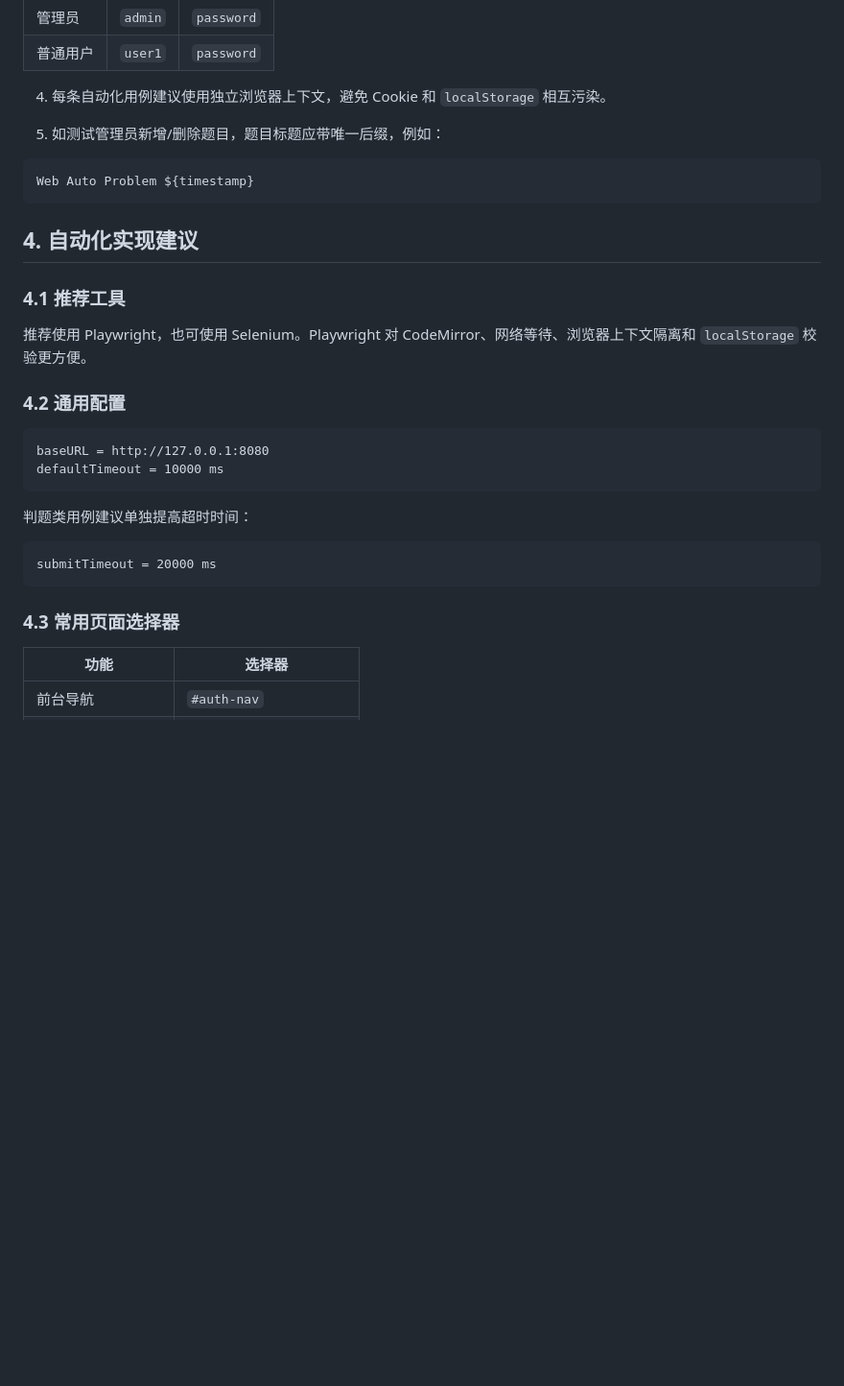
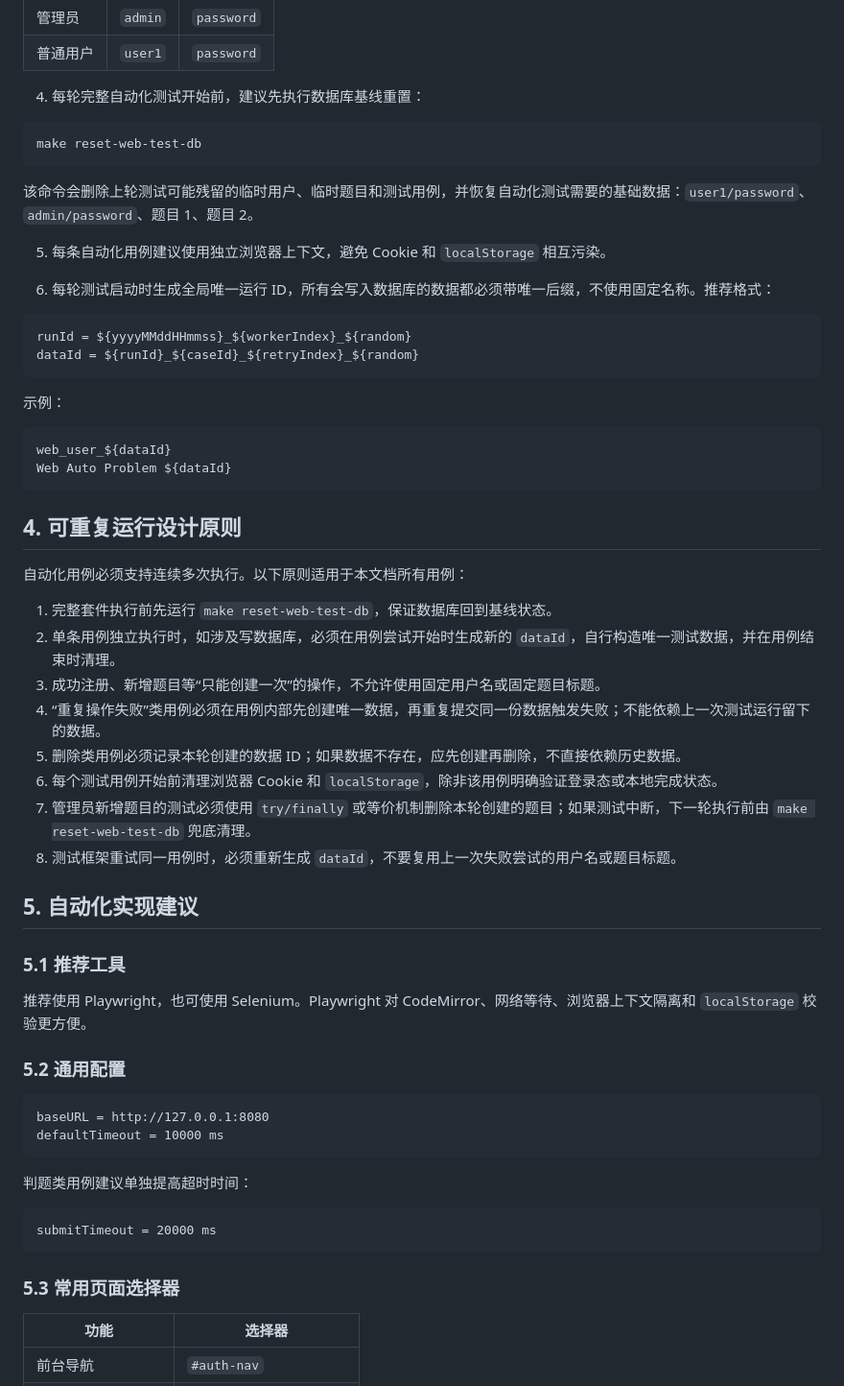
Before and after one commit to emtai486/oj_vibecoding, a Markdown page: web自动化测试文档.md, the part around one of its changes. Shown at 96% size. GitHub-like rendering; blank space fills up the shorter version.

````diff
--- a/web自动化测试文档.md
+++ b/web自动化测试文档.md
@@ -78,21 +78,50 @@ http://127.0.0.1:8080
 | 管理员 | `admin` | `password` |
 | 普通用户 | `user1` | `password` |
 
-4. 每条自动化用例建议使用独立浏览器上下文，避免 Cookie 和 `localStorage` 相互污染。
+4. 每轮完整自动化测试开始前，建议先执行数据库基线重置：
 
-5. 如测试管理员新增/删除题目，题目标题应带唯一后缀，例如：
+```bash
+make reset-web-test-db
+```
+
+该命令会删除上轮测试可能残留的临时用户、临时题目和测试用例，并恢复自动化测试需要的基础数据：`user1/password`、`admin/password`、题目 1、题目 2。
+
+5. 每条自动化用例建议使用独立浏览器上下文，避免 Cookie 和 `localStorage` 相互污染。
+
+6. 每轮测试启动时生成全局唯一运行 ID，所有会写入数据库的数据都必须带唯一后缀，不使用固定名称。推荐格式：
 
 ```text
-Web Auto Problem ${timestamp}
+runId = ${yyyyMMddHHmmss}_${workerIndex}_${random}
+dataId = ${runId}_${caseId}_${retryIndex}_${random}
 ```
 
-## 4. 自动化实现建议
+示例：
 
-### 4.1 推荐工具
+```text
+web_user_${dataId}
+Web Auto Problem ${dataId}
+```
+
+## 4. 可重复运行设计原则
+
+自动化用例必须支持连续多次执行。以下原则适用于本文档所有用例：
+
+1. 完整套件执行前先运行 `make reset-web-test-db`，保证数据库回到基线状态。
+2. 单条用例独立执行时，如涉及写数据库，必须在用例尝试开始时生成新的 `dataId`，自行构造唯一测试数据，并在用例结束时清理。
+3. 成功注册、新增题目等“只能创建一次”的操作，不允许使用固定用户名或固定题目标题。
+4. “重复操作失败”类用例必须在用例内部先创建唯一数据，再重复提交同一份数据触发失败；不能依赖上一次测试运行留下的数据。
+5. 删除类用例必须记录本轮创建的数据 ID；如果数据不存在，应先创建再删除，不直接依赖历史数据。
+6. 每个测试用例开始前清理浏览器 Cookie 和 `localStorage`，除非该用例明确验证登录态或本地完成状态。
+7. 管理员新增题目的测试必须使用 `try/finally` 或等价机制删除本轮创建的题目；如果测试中断，下一轮执行前由 `make reset-web-test-db` 兜底清理。
+8. 测试框架重试同一用例时，必须重新生成 `dataId`，不要复用上一次失败尝试的用户名或题目标题。
+
+## 5. 自动化实现建议
+
+### 5.1 推荐工具
 
 推荐使用 Playwright，也可使用 Selenium。Playwright 对 CodeMirror、网络等待、浏览器上下文隔离和 `localStorage` 校验更方便。
 
-### 4.2 通用配置
+### 5.2 通用配置
 
 ```text
 baseURL = http://127.0.0.1:8080
@@ -105,7 +134,7 @@ defaultTimeout = 10000 ms
 submitTimeout = 20000 ms
 ```
 
-### 4.3 常用页面选择器
+### 5.3 常用页面选择器
 
 | 功能 | 选择器 |
 | --- | --- |
````
Also changed, not shown: other parts of web自动化测试文档.md (+50 -47 lines).
